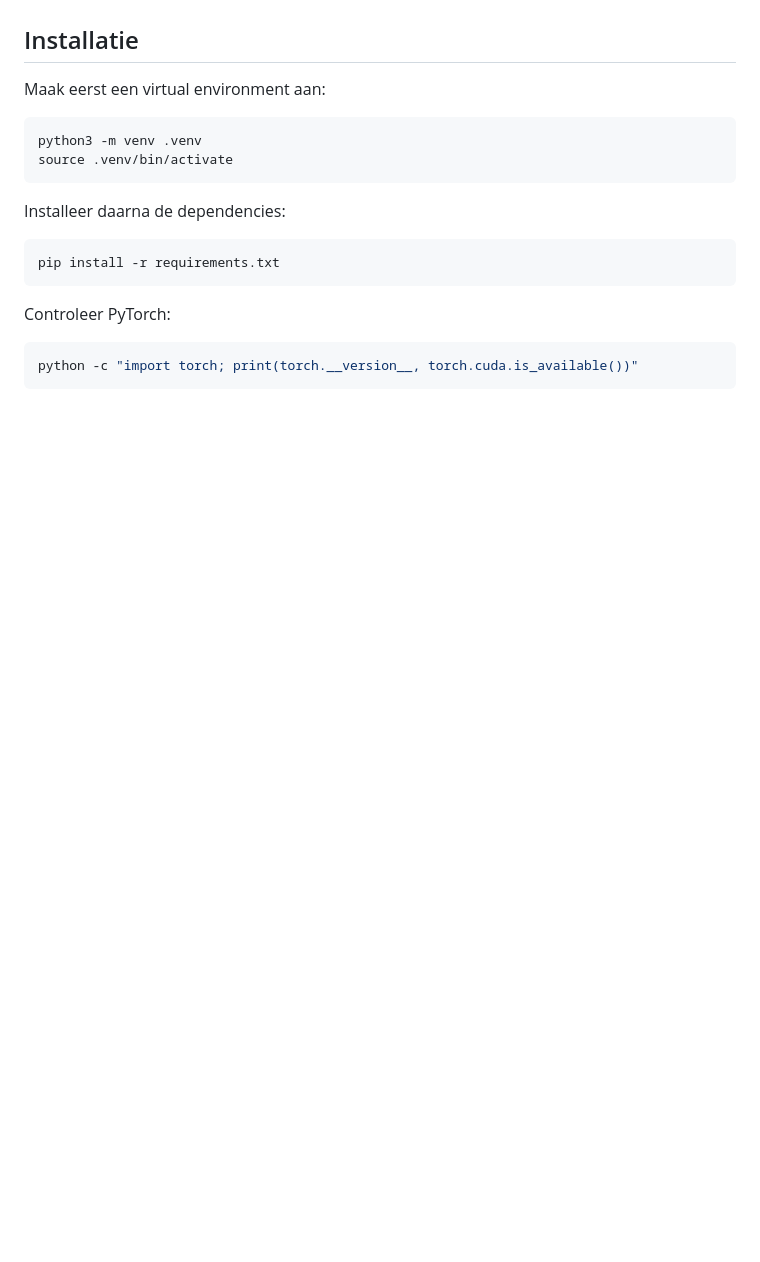
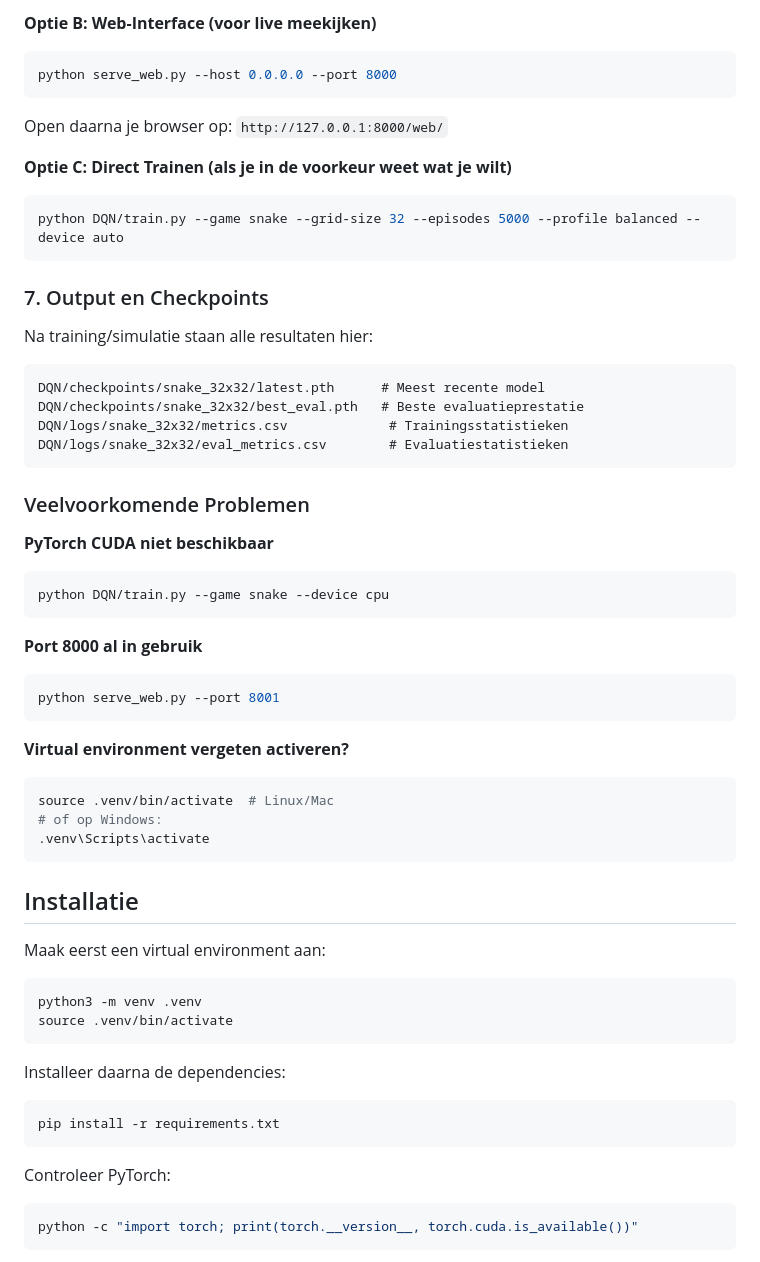
Before and after one commit to joshuameuleman/AI-DeepLearning-Project, a Markdown page: README.md, the part around one of its changes. Drawn GitHub-style; blank space fills up the shorter version.

````diff
--- a/README.md
+++ b/README.md
@@ -123,3 +200,44 @@ Gebruik je geen NVIDIA GPU of geen CUDA 12.1-compatible omgeving, pas dan de PyT
+**Optie B: Web-Interface (voor live meekijken)**
+```bash
+python serve_web.py --host 0.0.0.0 --port 8000
+```
+
+Open daarna je browser op: `http://127.0.0.1:8000/web/`
+
+**Optie C: Direct Trainen (als je in de voorkeur weet wat je wilt)**
+```bash
+python DQN/train.py --game snake --grid-size 32 --episodes 5000 --profile balanced --device auto
+```
+
+### 7. Output en Checkpoints
+
+Na training/simulatie staan alle resultaten hier:
+
+```text
+DQN/checkpoints/snake_32x32/latest.pth      # Meest recente model
+DQN/checkpoints/snake_32x32/best_eval.pth   # Beste evaluatieprestatie
+DQN/logs/snake_32x32/metrics.csv             # Trainingsstatistieken
+DQN/logs/snake_32x32/eval_metrics.csv        # Evaluatiestatistieken
+```
+
+### Veelvoorkomende Problemen
+
+**PyTorch CUDA niet beschikbaar**
+```bash
+python DQN/train.py --game snake --device cpu
+```
+
+**Port 8000 al in gebruik**
+```bash
+python serve_web.py --port 8001
+```
+
+**Virtual environment vergeten activeren?**
+```bash
+source .venv/bin/activate  # Linux/Mac
+# of op Windows:
+.venv\Scripts\activate
+```
 
 ## Installatie
 
````
Also changed, not shown: other parts of README.md (+99 -0 lines).
